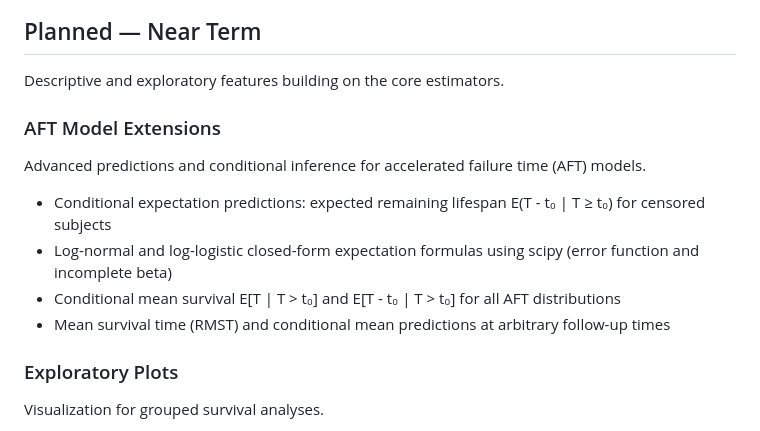
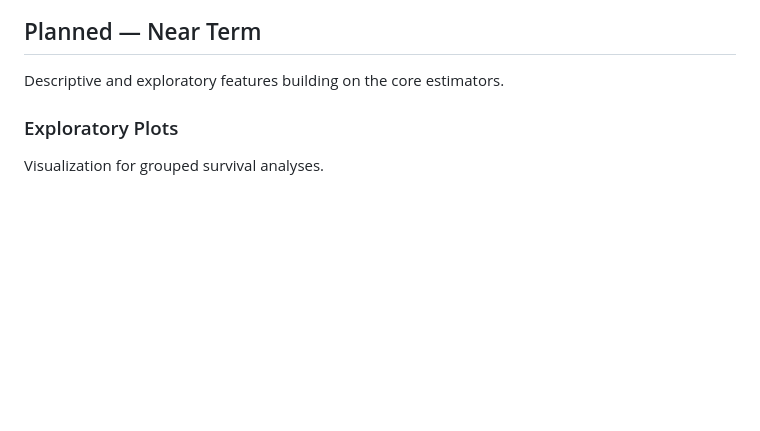
Before and after one commit to rich-iannone/greenwood, a Markdown page: ROADMAP.md, the part around the change. Drawn GitHub-style; blank space fills up the shorter version.

Commit message:
Remove AFT Model Extensions from ROADMAP.md

```diff
--- a/ROADMAP.md
+++ b/ROADMAP.md
@@ -10,15 +10,6 @@ public capability roadmap.
 ## Planned — Near Term
 
 Descriptive and exploratory features building on the core estimators.
-
-### AFT Model Extensions
-
-Advanced predictions and conditional inference for accelerated failure time (AFT) models.
-
-- Conditional expectation predictions: expected remaining lifespan E(T - t₀ | T ≥ t₀) for censored subjects
-- Log-normal and log-logistic closed-form expectation formulas using scipy (error function and incomplete beta)
-- Conditional mean survival E[T | T > t₀] and E[T - t₀ | T > t₀] for all AFT distributions
-- Mean survival time (RMST) and conditional mean predictions at arbitrary follow-up times
 
 ### Exploratory Plots
 
```
